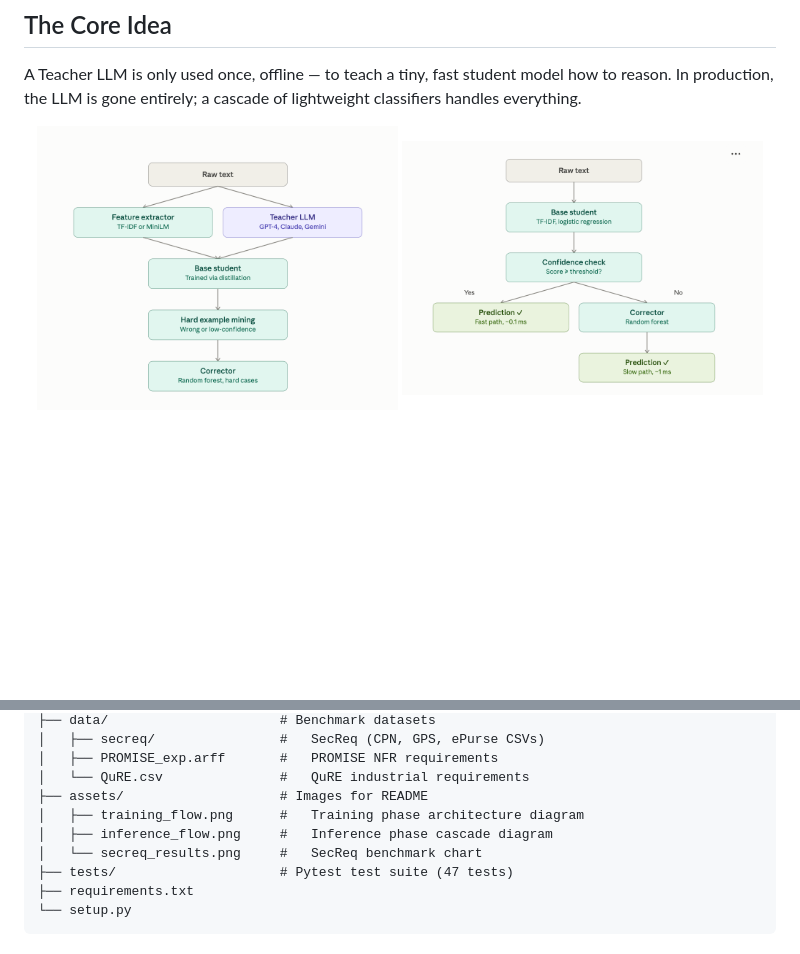
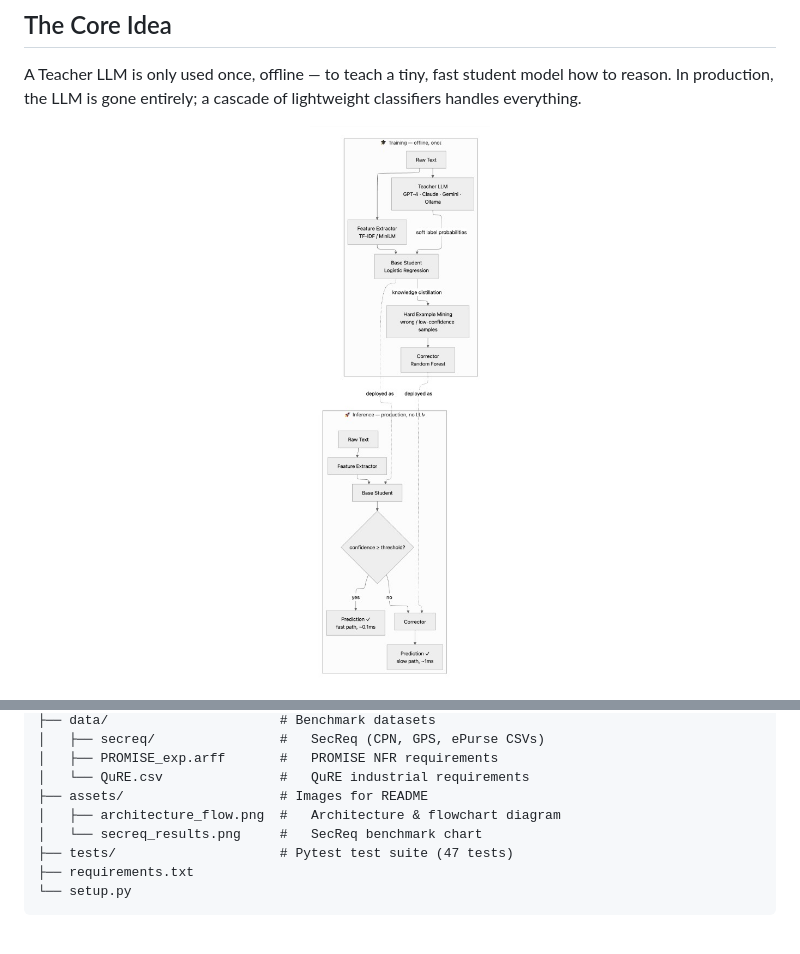
Before and after one commit to dogwifhat6/TeasCo-FT-Framework_Implementation_Simulation, a Markdown page: README.md, 2 parts joined by grey strips. Drawn GitHub-style; pictures changed too: assets/architecture_flow.png (added); blank space fills up the shorter version.

Commit message:
Update README to use uploaded architecture flowchart image

```diff
--- a/README.md
+++ b/README.md
@@ -26,6 +26,5 @@
 A Teacher LLM is only used once, offline — to teach a tiny, fast student model how to reason. In production, the LLM is gone entirely; a cascade of lightweight classifiers handles everything.
 
 <p align="center">
-  <img src="assets/training_flow.png" alt="Training Flowchart" width="48%">
-  <img src="assets/inference_flow.png" alt="Inference Flowchart" width="48%">
+  <img src="assets/architecture_flow.png" alt="TeasCo-FT Architecture & Flowchart" width="75%">
 </p>
@@ -377,8 +350,7 @@ TeasCo-FT implement/
 │   ├── PROMISE_exp.arff       #   PROMISE NFR requirements
 │   └── QuRE.csv               #   QuRE industrial requirements
 ├── assets/                    # Images for README
-│   ├── training_flow.png      #   Training phase architecture diagram
-│   ├── inference_flow.png     #   Inference phase cascade diagram
+│   ├── architecture_flow.png  #   Architecture & flowchart diagram
 │   └── secreq_results.png     #   SecReq benchmark chart
 ├── tests/                     # Pytest test suite (47 tests)
 ├── requirements.txt
```
Also changed, not shown: other parts of README.md (+0 -26 lines), assets/architecture_flow.jpg (added).
